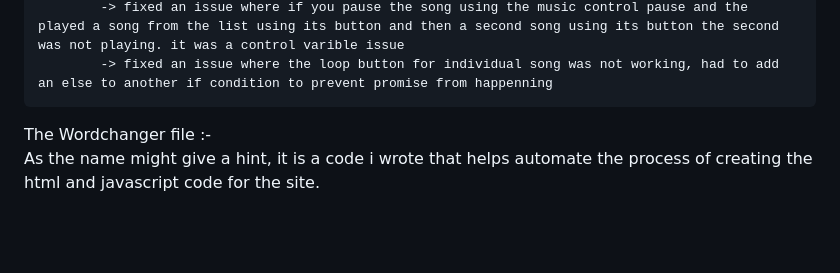
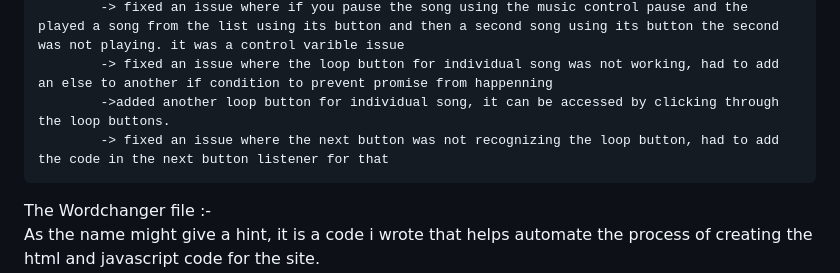
Before and after one commit to pranav1211/Beyondmebtw, a Markdown page: projects/music/Readme.md, the part around the change. Rendered like a GitHub page; blank space fills up the shorter version.

Commit message:
12/24/2023

```diff
--- a/projects/music/Readme.md
+++ b/projects/music/Readme.md
@@ -40,6 +40,8 @@ Changelog :-
         V0.5
             -> fixed an issue where if you pause the song using the music control pause and the played a song from the list using its button and then a second song using its button the second was not playing. it was a control varible issue
             -> fixed an issue where the loop button for individual song was not working, had to add an else to another if condition to prevent promise from happenning
+            ->added another loop button for individual song, it can be accessed by clicking through the loop buttons.
+            -> fixed an issue where the next button was not recognizing the loop button, had to add the code in the next button listener for that
 
 
 The Wordchanger file :-\
```
